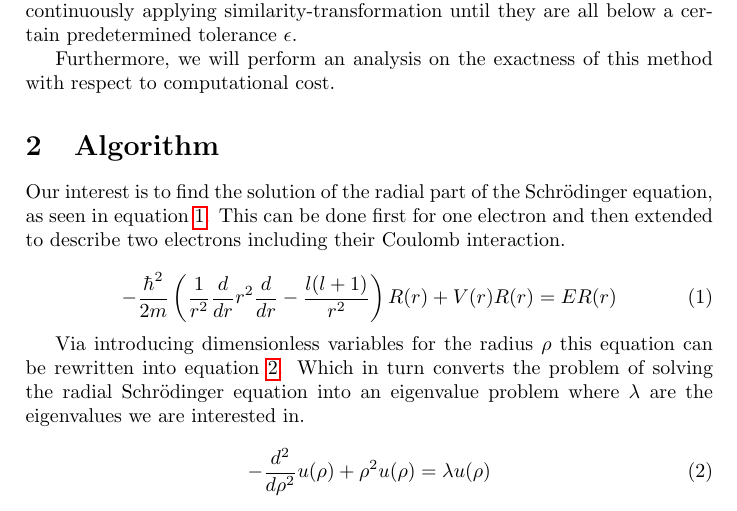
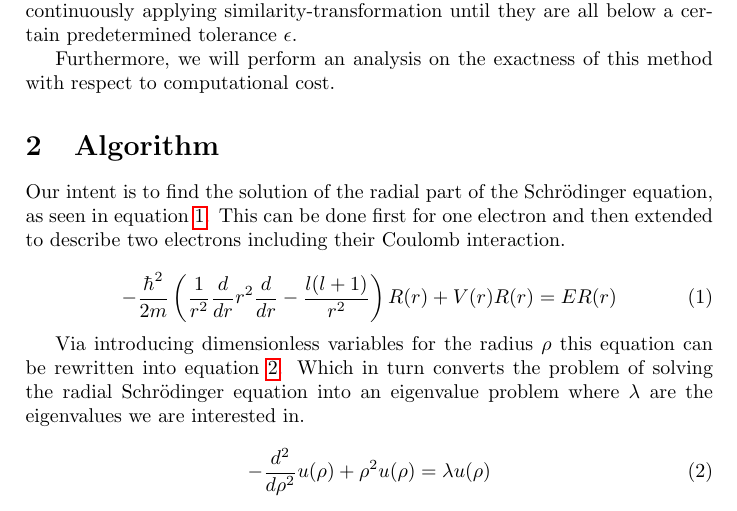
Before and after one commit to PaulMag/FYS3150_project2, a LaTeX document (tex/main.tex, which reads tex/algorithm.tex): part of page 2 of 2, cut so that both start at the same text. Compiled offline with pdfLaTeX.

Commit message:
Vedad suggested correction.

```diff
--- a/tex/algorithm.tex
+++ b/tex/algorithm.tex
@@ -1,4 +1,4 @@
-Our interest is to find the solution of the radial part of the
+Our intent is to find the solution of the radial part of the
 Schrödinger equation, as seen in equation \ref{eq:schrod}.  This
 can be done first for one electron and then extended to describe
 two electrons including their Coulomb interaction.
```
